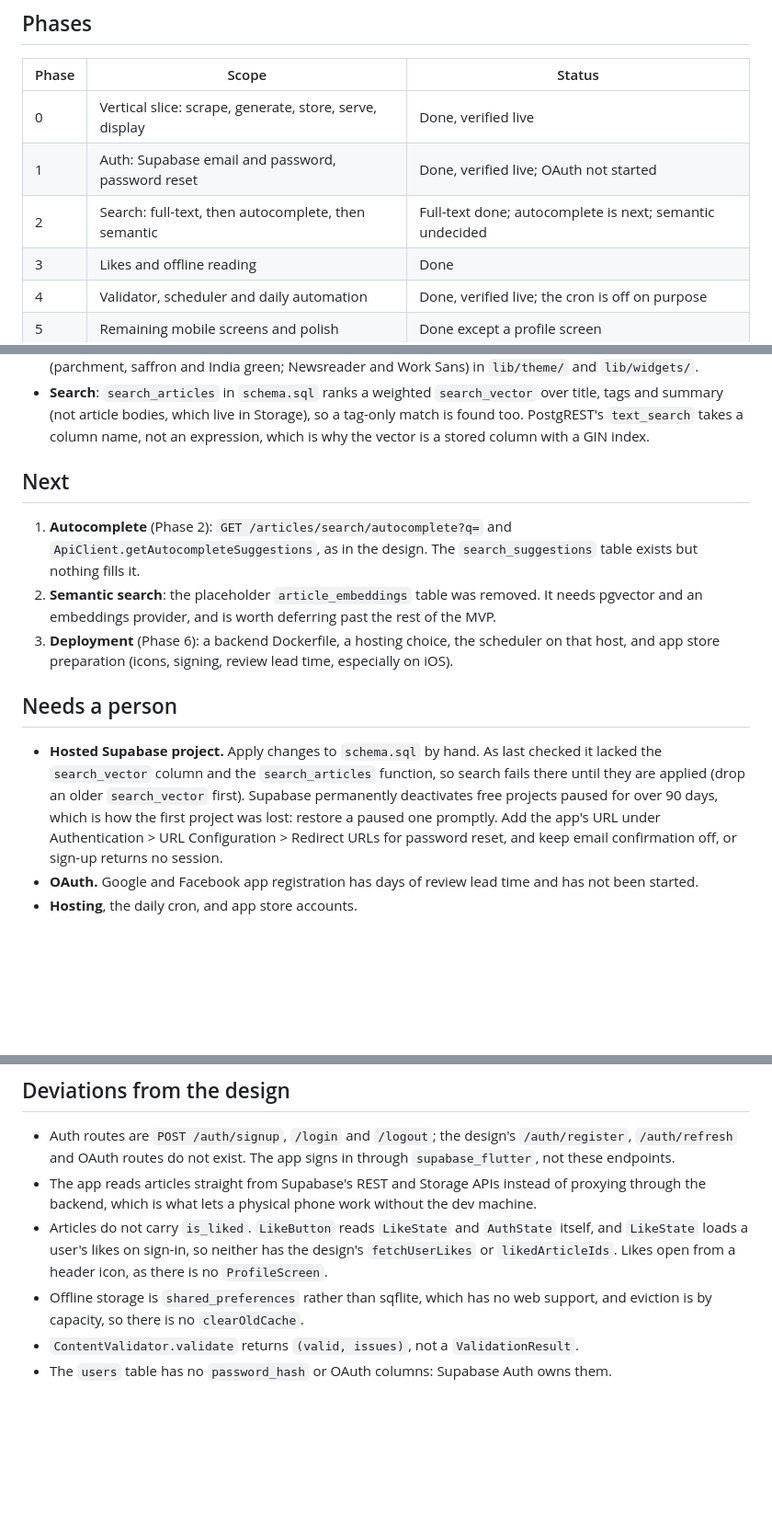
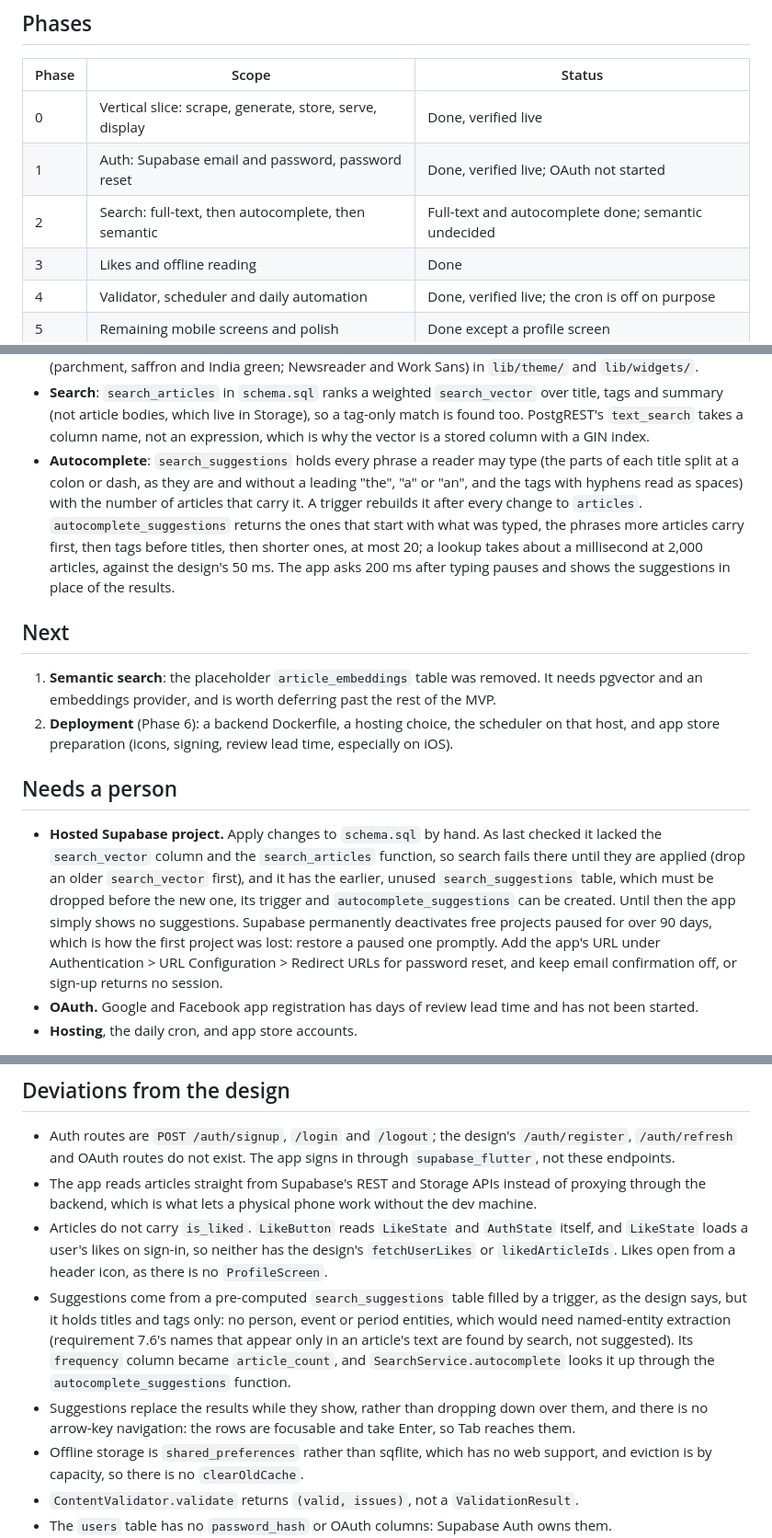
Before and after one commit to prasad-madhale/BharatVerse, a Markdown page: docs/roadmap.md, 3 parts joined by grey strips. Shown at 92% size. Rendered like a GitHub page; blank space fills up the shorter version.

Commit message:
docs: record autocomplete and its deviations in the roadmap
Co-Authored-By: Claude Sonnet 5 <noreply@anthropic.com>
Claude-Session: https://claude.ai/code/session_01R9UYjYfcm4o7xhocY4MBRC

```diff
--- a/docs/roadmap.md
+++ b/docs/roadmap.md
@@ -10,7 +10,7 @@ the requirements; this file records what is built, where it differs from the des
 |---|---|---|
 | 0 | Vertical slice: scrape, generate, store, serve, display | Done, verified live |
 | 1 | Auth: Supabase email and password, password reset | Done, verified live; OAuth not started |
-| 2 | Search: full-text, then autocomplete, then semantic | Full-text done; autocomplete is next; semantic undecided |
+| 2 | Search: full-text, then autocomplete, then semantic | Full-text and autocomplete done; semantic undecided |
 | 3 | Likes and offline reading | Done |
 | 4 | Validator, scheduler and daily automation | Done, verified live; the cron is off on purpose |
 | 5 | Remaining mobile screens and polish | Done except a profile screen |
@@ -36,21 +36,26 @@ Postgres and PostgREST running `schema.sql`, with the hosted project unchecked.
 - **Search**: `search_articles` in `schema.sql` ranks a weighted `search_vector` over title, tags and summary (not
   article bodies, which live in Storage), so a tag-only match is found too. PostgREST's `text_search` takes a column
   name, not an expression, which is why the vector is a stored column with a GIN index.
+- **Autocomplete**: `search_suggestions` holds every phrase a reader may type (the parts of each title split at a colon
+  or dash, as they are and without a leading "the", "a" or "an", and the tags with hyphens read as spaces) with the
+  number of articles that carry it. A trigger rebuilds it after every change to `articles`. `autocomplete_suggestions`
+  returns the ones that start with what was typed, the phrases more articles carry first, then tags before titles, then
+  shorter ones, at most 20; a lookup takes about a millisecond at 2,000 articles, against the design's 50 ms. The app
+  asks 200 ms after typing pauses and shows the suggestions in place of the results.
 
 ## Next
 
-1. **Autocomplete** (Phase 2): `GET /articles/search/autocomplete?q=` and `ApiClient.getAutocompleteSuggestions`, as in
-   the design. The `search_suggestions` table exists but nothing fills it.
-2. **Semantic search**: the placeholder `article_embeddings` table was removed. It needs pgvector and an embeddings
+1. **Semantic search**: the placeholder `article_embeddings` table was removed. It needs pgvector and an embeddings
    provider, and is worth deferring past the rest of the MVP.
-3. **Deployment** (Phase 6): a backend Dockerfile, a hosting choice, the scheduler on that host, and app store
+2. **Deployment** (Phase 6): a backend Dockerfile, a hosting choice, the scheduler on that host, and app store
    preparation (icons, signing, review lead time, especially on iOS).
 
 ## Needs a person
 
 - **Hosted Supabase project.** Apply changes to `schema.sql` by hand. As last checked it lacked the `search_vector`
   column and the `search_articles` function, so search fails there until they are applied (drop an older
-  `search_vector` first). Supabase permanently deactivates free projects paused for over 90 days, which is how the first
+  `search_vector` first), and it has the earlier, unused `search_suggestions` table, which must be dropped before the
+  new one, its trigger and `autocomplete_suggestions` can be created. Until then the app simply shows no suggestions. Supabase permanently deactivates free projects paused for over 90 days, which is how the first
   project was lost: restore a paused one promptly. Add the app's URL under Authentication > URL Configuration >
   Redirect URLs for password reset, and keep email confirmation off, or sign-up returns no session.
 - **OAuth.** Google and Facebook app registration has days of review lead time and has not been started.
@@ -65,6 +70,12 @@ Postgres and PostgREST running `schema.sql`, with the hosted project unchecked.
 - Articles do not carry `is_liked`. `LikeButton` reads `LikeState` and `AuthState` itself, and `LikeState` loads a user's
   likes on sign-in, so neither has the design's `fetchUserLikes` or `likedArticleIds`. Likes open from a header icon,
   as there is no `ProfileScreen`.
+- Suggestions come from a pre-computed `search_suggestions` table filled by a trigger, as the design says, but it holds
+  titles and tags only: no person, event or period entities, which would need named-entity extraction (requirement 7.6's
+  names that appear only in an article's text are found by search, not suggested). Its `frequency` column became
+  `article_count`, and `SearchService.autocomplete` looks it up through the `autocomplete_suggestions` function.
+- Suggestions replace the results while they show, rather than dropping down over them, and there is no arrow-key
+  navigation: the rows are focusable and take Enter, so Tab reaches them.
 - Offline storage is `shared_preferences` rather than sqflite, which has no web support, and eviction is by capacity, so
   there is no `clearOldCache`.
 - `ContentValidator.validate` returns `(valid, issues)`, not a `ValidationResult`.
```
Also changed, not shown: other parts of docs/roadmap.md (+1 -1 lines).
